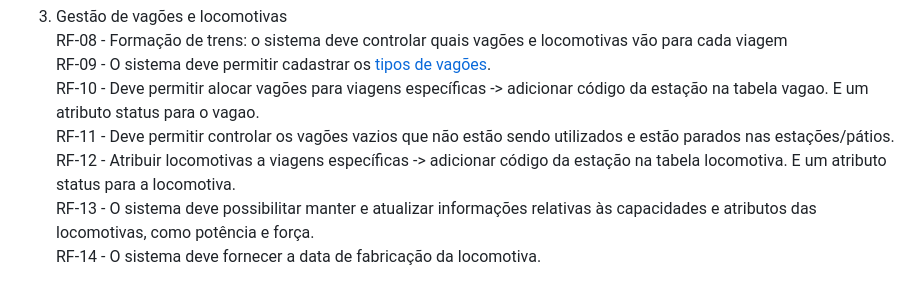
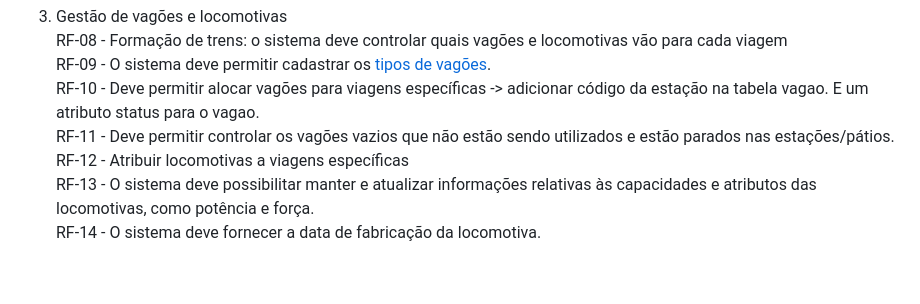
Before and after one commit to joaopaludo/RailWise, a Markdown page: docs/requisitos.md, the part around the change. Rendered like a GitHub page.

Commit message:
Ajuste requisito

```diff
--- a/docs/requisitos.md
+++ b/docs/requisitos.md
@@ -23,7 +23,7 @@ RF-08 - Formação de trens: o sistema deve controlar quais vagões e locomotiva
 RF-09 - O sistema deve permitir cadastrar os [tipos de vagões](./tipos_vagoes.md). <br>
 RF-10 - Deve permitir alocar vagões para viagens específicas -> adicionar código da estação na tabela vagao. E um atributo status para o vagao. <br>
 RF-11 - Deve permitir controlar os vagões vazios que não estão sendo utilizados e estão parados nas estações/pátios. <br>
-RF-12 - Atribuir locomotivas a viagens específicas -> adicionar código da estação na tabela locomotiva. E um atributo status para a locomotiva. <br>
+RF-12 - Atribuir locomotivas a viagens específicas <br>
 RF-13 - O sistema deve possibilitar manter e atualizar informações relativas às capacidades e atributos das locomotivas, como potência e força. <br>
 RF-14 - O sistema deve fornecer a data de fabricação da locomotiva. <br>
 
```
